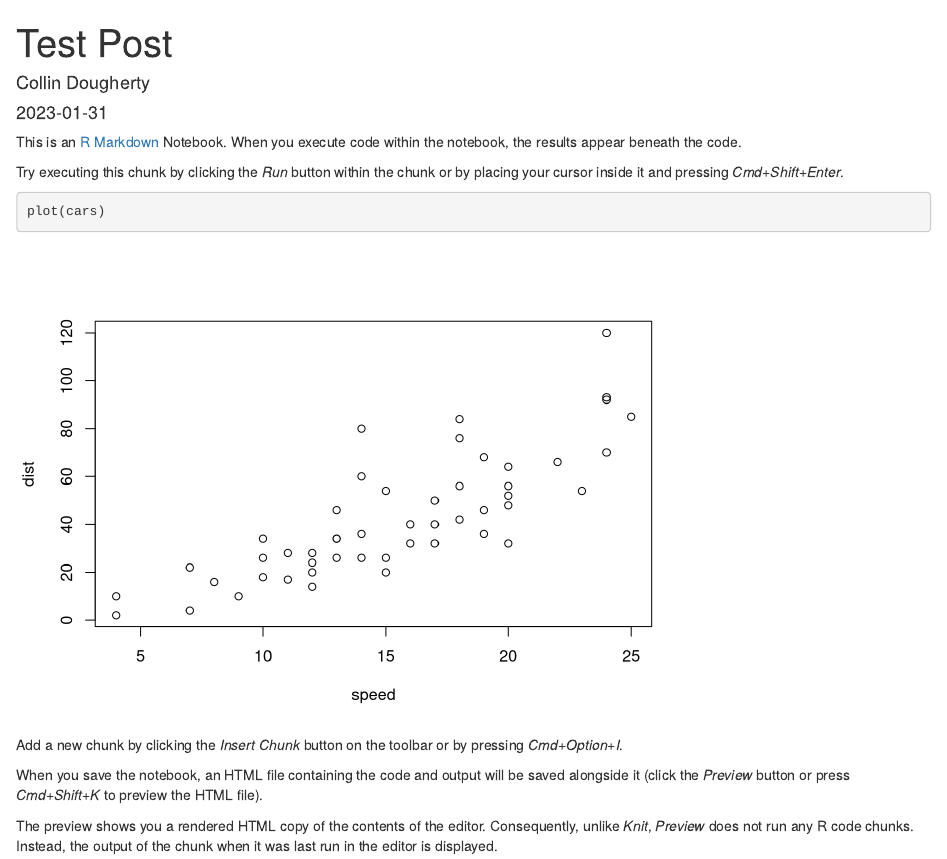
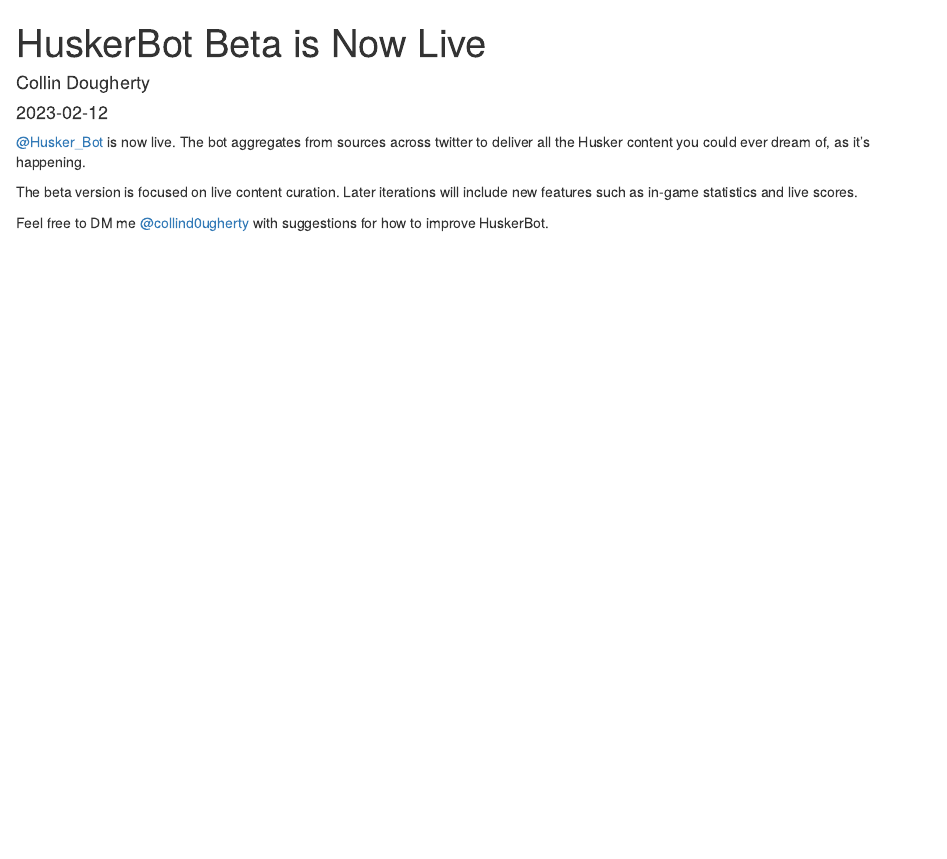
Before and after one commit to collindougherty/huskerstats.github.io, an R Markdown document (post/test.Rmd): the page in a window 1100 px wide, from its top. Rendered offline with R 4.5, knitr and Pandoc, with nearby package versions.

Commit message:
huskerbot post

````diff
--- a/post/test.Rmd
+++ b/post/test.Rmd
@@ -1,4 +1,3 @@
 ---
 layout:     post
-title:      "Test Post"
-description: "Description"
+title:      "HuskerBot Beta is Now Live"
@@ -9,20 +9,12 @@
 published: true
 #tags:
 #    -
-URL: "test/"
+URL: "huskerbot"
 #categories: [ "Tips" ]
 ---
 
-This is an [R Markdown](http://rmarkdown.rstudio.com) Notebook. When you execute code within the notebook, the results appear beneath the code.
+[@Husker_Bot](https://twitter.com/Husker_Bot) is now live. The bot aggregates from sources across twitter to deliver all the Husker content you could ever dream of, as it's happening.
 
-Try executing this chunk by clicking the *Run* button within the chunk or by placing your cursor inside it and pressing *Cmd+Shift+Enter*.
+The beta version is focused on live content curation. Later iterations will include new features such as in-game statistics and live scores.
 
-```{r}
-plot(cars)
-```
-
-Add a new chunk by clicking the *Insert Chunk* button on the toolbar or by pressing *Cmd+Option+I*.
-
-When you save the notebook, an HTML file containing the code and output will be saved alongside it (click the *Preview* button or press *Cmd+Shift+K* to preview the HTML file).
-
-The preview shows you a rendered HTML copy of the contents of the editor. Consequently, unlike *Knit*, *Preview* does not run any R code chunks. Instead, the output of the chunk when it was last run in the editor is displayed.
+Feel free to DM me [@collind0ugherty](https://twitter.com/CollinD0ugherty) with suggestions for how to improve HuskerBot.
````
Also changed, not shown: img/robots.jpeg (added), post/test.Rmd (5 more changed lines), 2 other files.
